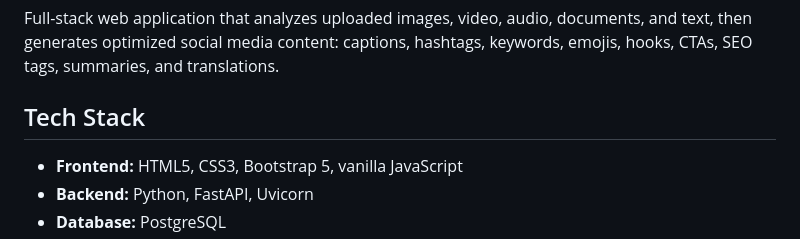
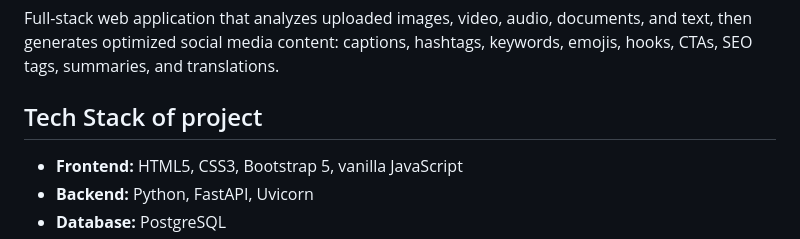
Before and after one commit to Tirth15-tech/Creator-AI-Assistant, a Markdown page: README.md, the part around the change. Drawn GitHub-style.

Commit message:
Update Tech Stack section header in README

```diff
--- a/README.md
+++ b/README.md
@@ -4,7 +4,7 @@ Full-stack web application that analyzes uploaded images, video, audio, document
 then generates optimized social media content: captions, hashtags, keywords, emojis, hooks,
 CTAs, SEO tags, summaries, and translations.
 
-## Tech Stack
+## Tech Stack of project
 
 - **Frontend:** HTML5, CSS3, Bootstrap 5, vanilla JavaScript
 - **Backend:** Python, FastAPI, Uvicorn
```
